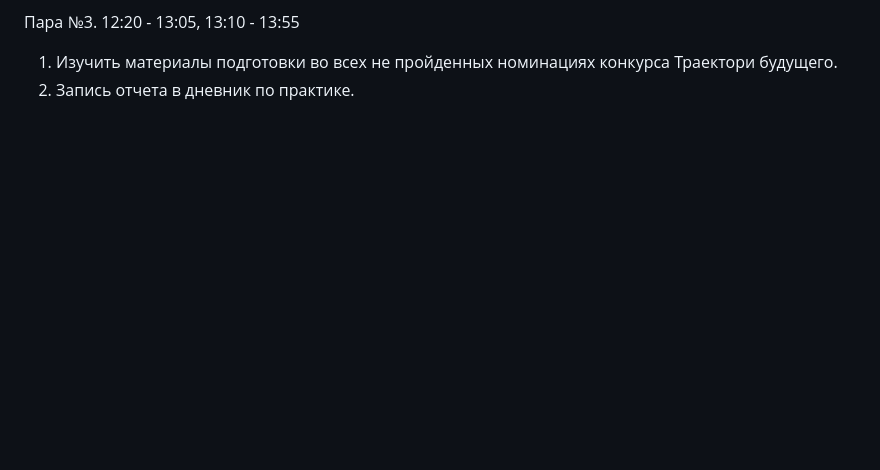
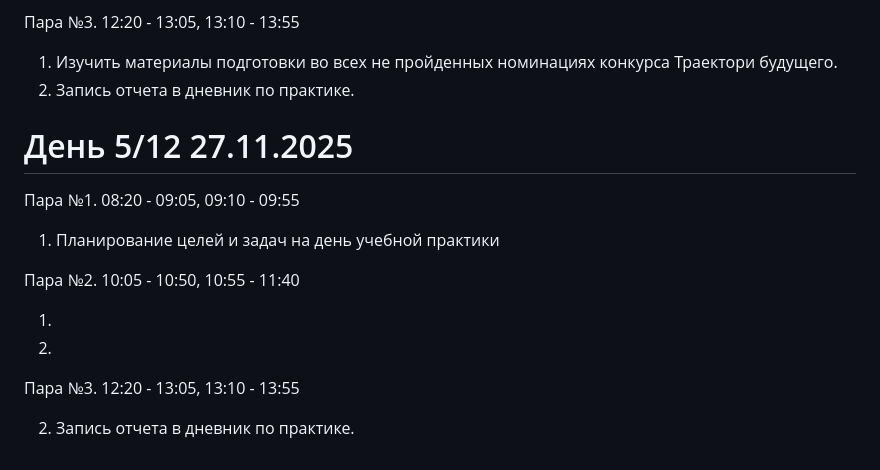
Before and after one commit to pasha-yunker/PM04DevOps, a Markdown page: Readme.md, the part around the change. GitHub-like rendering; blank space fills up the shorter version.

```diff
--- a/Readme.md
+++ b/Readme.md
@@ -74,3 +74,18 @@
 
 1. Изучить материалы подготовки во всех не пройденных номинациях конкурса Траектори будущего.
 2. Запись отчета в дневник по практике.
+
+# День 5/12 27.11.2025
+
+Пара №1. 08:20 - 09:05, 09:10 - 09:55
+
+1. Планирование целей и задач на день учебной практики
+
+Пара №2. 10:05 - 10:50, 10:55 - 11:40
+
+1.
+2.
+
+Пара №3. 12:20 - 13:05, 13:10 - 13:55
+
+2. Запись отчета в дневник по практике.
```
